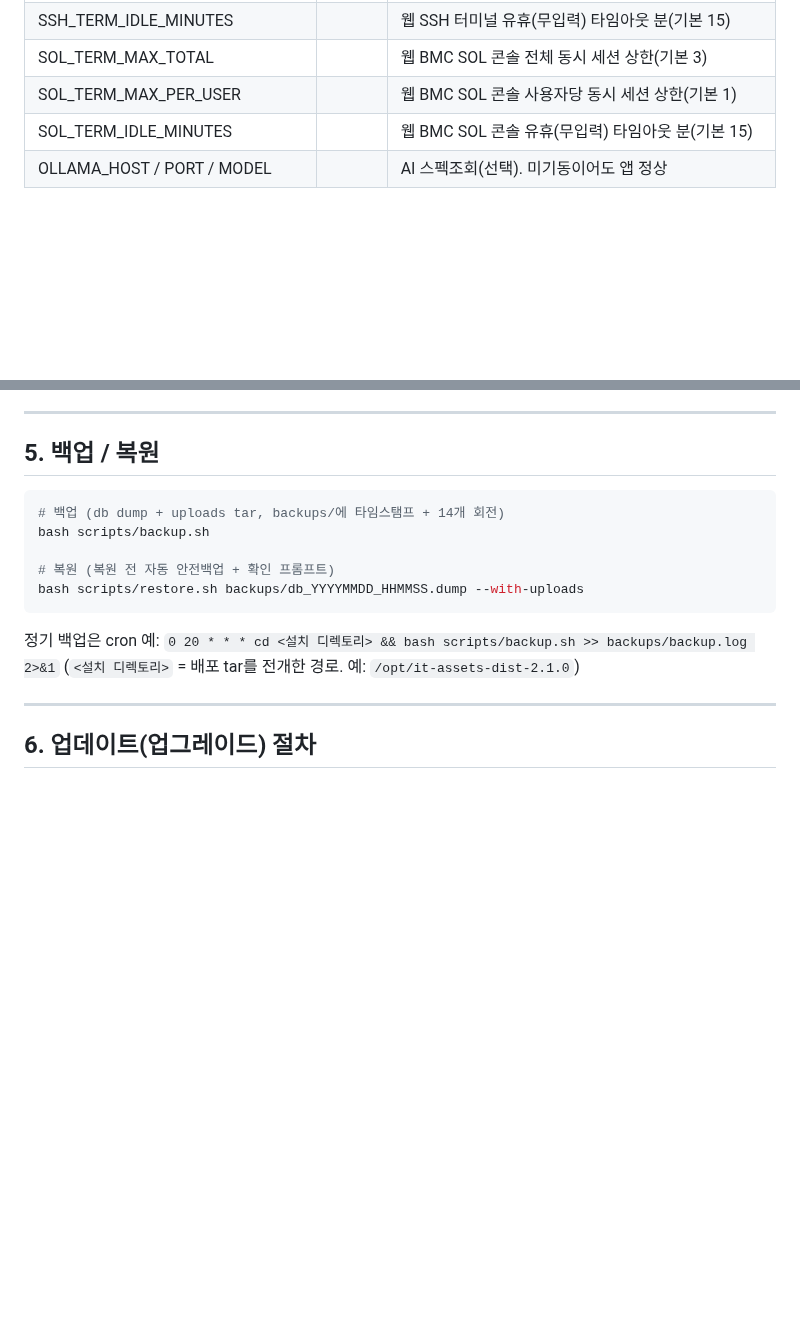
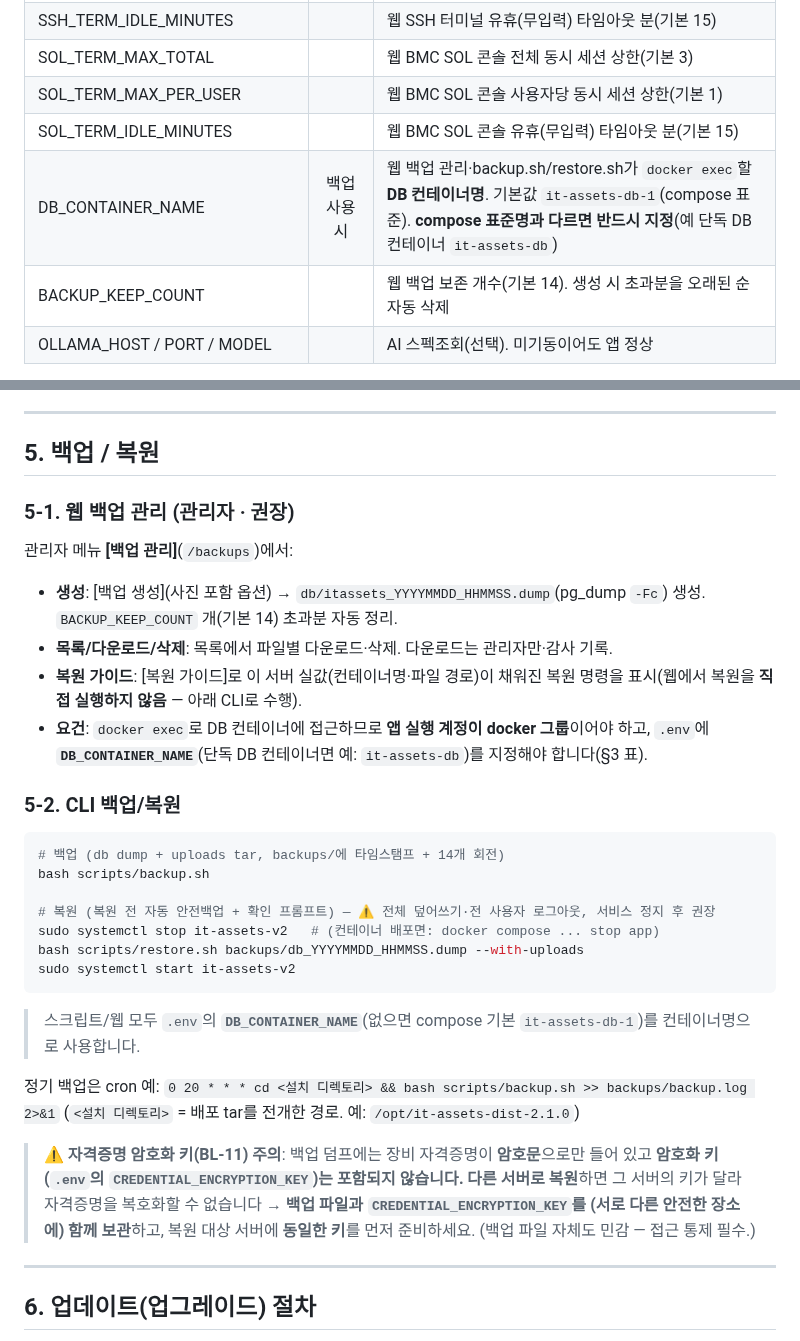
Before and after one commit to ByoungjunSeo/hpc_it_management, a Markdown page: v2/DEPLOY.md, 2 parts joined by grey strips. Rendered like a GitHub page; blank space fills up the shorter version.

Commit message:
docs(t4): 백업 관리 사용법 + DB_CONTAINER_NAME·BACKUP_KEEP_COUNT env + 크론 예시 + BL-11 키 불일치 경고

````diff
--- a/v2/DEPLOY.md
+++ b/v2/DEPLOY.md
@@ -119,6 +119,8 @@ docker compose -f docker-compose.prod.yml up -d
 | SOL_TERM_MAX_TOTAL | | 웹 BMC SOL 콘솔 전체 동시 세션 상한(기본 3) |
 | SOL_TERM_MAX_PER_USER | | 웹 BMC SOL 콘솔 사용자당 동시 세션 상한(기본 1) |
 | SOL_TERM_IDLE_MINUTES | | 웹 BMC SOL 콘솔 유휴(무입력) 타임아웃 분(기본 15) |
+| DB_CONTAINER_NAME | 백업 사용 시 | 웹 백업 관리·backup.sh/restore.sh가 `docker exec`할 **DB 컨테이너명**. 기본값 `it-assets-db-1`(compose 표준). **compose 표준명과 다르면 반드시 지정**(예 단독 DB 컨테이너 `it-assets-db`) |
+| BACKUP_KEEP_COUNT | | 웹 백업 보존 개수(기본 14). 생성 시 초과분을 오래된 순 자동 삭제 |
 | OLLAMA_HOST / PORT / MODEL | | AI 스펙조회(선택). 미기동이어도 앱 정상 |
 
 > **서브넷 등록은 IP 관리 화면의 [＋ 서브넷 등록]이 표준입니다** (CIDR /16~/30, 등록 시 IP 풀 자동 생성).
@@ -158,16 +160,35 @@ docker compose -f docker-compose.prod.yml up -d
 
 ## 5. 백업 / 복원
 
+### 5-1. 웹 백업 관리 (관리자 · 권장)
+관리자 메뉴 **[백업 관리]**(`/backups`)에서:
+- **생성**: [백업 생성](사진 포함 옵션) → `db/itassets_YYYYMMDD_HHMMSS.dump`(pg_dump `-Fc`) 생성. `BACKUP_KEEP_COUNT`
+  개(기본 14) 초과분 자동 정리.
+- **목록/다운로드/삭제**: 목록에서 파일별 다운로드·삭제. 다운로드는 관리자만·감사 기록.
+- **복원 가이드**: [복원 가이드]로 이 서버 실값(컨테이너명·파일 경로)이 채워진 복원 명령을 표시(웹에서 복원을
+  **직접 실행하지 않음** — 아래 CLI로 수행).
+- **요건**: `docker exec`로 DB 컨테이너에 접근하므로 **앱 실행 계정이 docker 그룹**이어야 하고, `.env`에
+  **`DB_CONTAINER_NAME`**(단독 DB 컨테이너면 예: `it-assets-db`)를 지정해야 합니다(§3 표).
+
+### 5-2. CLI 백업/복원
 ```bash
 # 백업 (db dump + uploads tar, backups/에 타임스탬프 + 14개 회전)
 bash scripts/backup.sh
 
-# 복원 (복원 전 자동 안전백업 + 확인 프롬프트)
+# 복원 (복원 전 자동 안전백업 + 확인 프롬프트) — ⚠ 전체 덮어쓰기·전 사용자 로그아웃, 서비스 정지 후 권장
+sudo systemctl stop it-assets-v2   # (컨테이너 배포면: docker compose ... stop app)
 bash scripts/restore.sh backups/db_YYYYMMDD_HHMMSS.dump --with-uploads
+sudo systemctl start it-assets-v2
 ```
+> 스크립트/웹 모두 `.env`의 **`DB_CONTAINER_NAME`**(없으면 compose 기본 `it-assets-db-1`)를 컨테이너명으로 사용합니다.
 
 정기 백업은 cron 예: `0 20 * * * cd <설치 디렉토리> && bash scripts/backup.sh >> backups/backup.log 2>&1`
 (`<설치 디렉토리>` = 배포 tar를 전개한 경로. 예: `/opt/it-assets-dist-2.1.0`)
+
+> ⚠ **자격증명 암호화 키(BL-11) 주의**: 백업 덤프에는 장비 자격증명이 **암호문**으로만 들어 있고 **암호화 키
+> (`.env`의 `CREDENTIAL_ENCRYPTION_KEY`)는 포함되지 않습니다.** **다른 서버로 복원**하면 그 서버의 키가 달라
+> 자격증명을 복호화할 수 없습니다 → **백업 파일과 `CREDENTIAL_ENCRYPTION_KEY`를 (서로 다른 안전한 장소에)
+> 함께 보관**하고, 복원 대상 서버에 **동일한 키**를 먼저 준비하세요. (백업 파일 자체도 민감 — 접근 통제 필수.)
 
 ---
 
````
